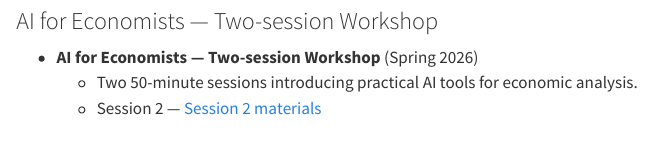
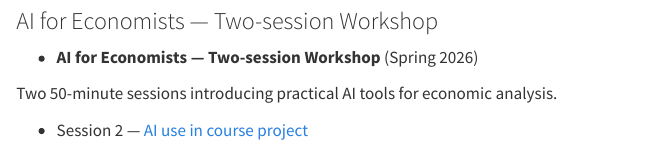
Before and after one commit to amanojas/amanojas.github.io, a Quarto document (resources.qmd): the page in a window 1100 px wide, from 80 px down. Rendered offline with R 4.5, knitr and Pandoc in place of Quarto, with nearby package versions.

Commit message:
Changed the title of the session 2 link

```diff
--- a/resources.qmd
+++ b/resources.qmd
@@ -5,6 +5,8 @@ title: "Resources"
 ### AI for Economists — Two-session Workshop
 
 - **AI for Economists — Two-session Workshop** (Spring 2026)
-    + Two 50-minute sessions introducing practical AI tools for economic analysis.
+
+ Two 50-minute sessions introducing practical AI tools for economic analysis.
     <!-- + Session 1 — [Session 1 materials](/resources/ai_for_econ/proj1-gmd-live-demo.html) -->
-    + Session 2 — [Session 2 materials](/resources/ai_for_econ/proj1-gmd-live-demo.html)
+
+- Session 2 — [AI use in course project](/resources/ai_for_econ/proj1-gmd-live-demo.html)
```
Also changed, not shown: docs/search.json, 1 other file.
